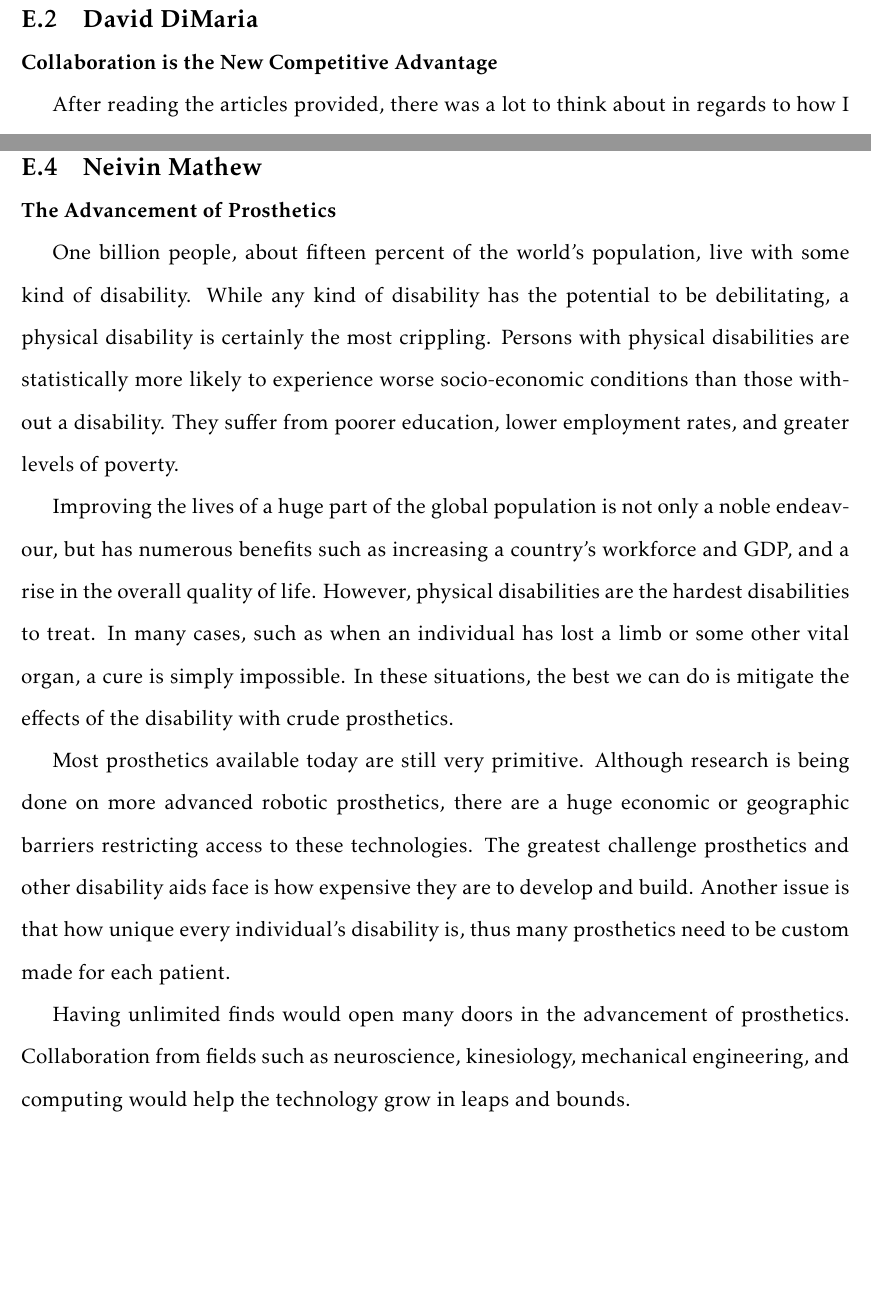
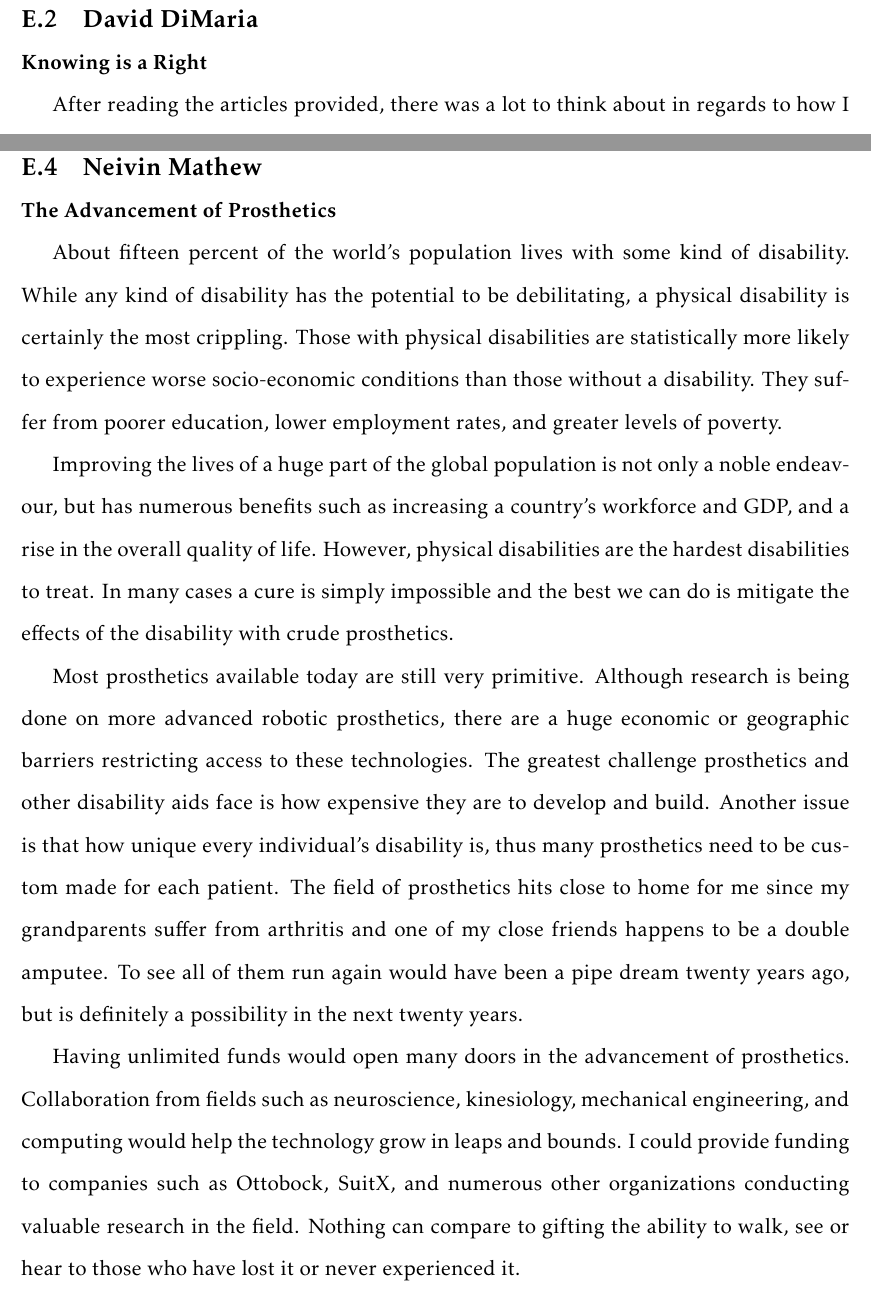
Before and after one commit to neivin/cis3750, a LaTeX document (a1/a1_cis3750.tex): two parts of pages 9 and 11 of 12, joined at a grey line, cut so that both start at the same text, the shorter picture padded with empty space. Compiled offline with pdfLaTeX.

Commit message:
completed individual contribs

```diff
--- a/a1/a1_cis3750.tex
+++ b/a1/a1_cis3750.tex
@@ -152,7 +152,7 @@ Now what would I do if I had practically infinite funds? I would simply buy a fe
 
 \clearpage
 \subsection{David DiMaria}
-\textbf{Collaboration is the New Competitive Advantage}
+\textbf{Knowing is a Right}
 
 After reading the articles provided, there was a lot to think about in regards to how I am going to use my degree after I graduate. Obviously I’d like to be employed by a software company, and make good money. However, I hadn’t given much thought to where I would want to work within computer science, and whether or not it was important that I’m passionate about what I’m working on professionally. If I could use my skills towards some world challenge, it would be the right to knowledge, and specifically the right to free internet. To elaborate on that, I grew up in the age where by the time I was able to type, search engines were extremely popular and any information that I wanted was right at my fingertips. I could know anything at any moment, uncensored, as long as I had a stable internet connection. I could learn about anything I want, immerse myself in online communities, share information with my peers and find like minded individuals from all around the world.\par
 
@@ -171,11 +171,10 @@ After all, if I can have all money in the world, I can hire all experts from eve
 \clearpage
 \subsection{Neivin Mathew}
 \textbf{The Advancement of Prosthetics}\par
-One billion people, about fifteen percent of the world's population, live with some kind of disability. While any kind of disability has the potential to be debilitating, a physical disability is certainly the most crippling. Persons with physical disabilities are statistically more likely to experience worse socio-economic conditions than those without a disability. They suffer from poorer education, lower employment rates, and greater levels of poverty.\par
-Improving the lives of a huge part of the global population is not only a noble endeavour, but has numerous benefits such as increasing a country's workforce and GDP, and a rise in the overall quality of life. However, physical disabilities are the hardest disabilities to treat. In many cases, such as when an individual has lost a limb or some other vital organ, a cure is simply impossible. In these situations, the best we can do is mitigate the effects of the disability with crude prosthetics.\par
-Most prosthetics available today are still very primitive. Although research is being done on more advanced robotic prosthetics, there are a huge economic or geographic barriers restricting access to these technologies. The greatest challenge prosthetics and other disability aids face is how expensive they are to develop and build. Another issue is that how unique every individual's disability is, thus many prosthetics need to be custom made for each patient. \par
-Having unlimited finds would open many doors in the advancement of prosthetics. Collaboration from fields such as neuroscience, kinesiology, mechanical engineering, and computing would help the technology grow in leaps and bounds.
-
+About fifteen percent of the world's population lives with some kind of disability. While any kind of disability has the potential to be debilitating, a physical disability is certainly the most crippling. Those with physical disabilities are statistically more likely to experience worse socio-economic conditions than those without a disability. They suffer from poorer education, lower employment rates, and greater levels of poverty.\par
+Improving the lives of a huge part of the global population is not only a noble endeavour, but has numerous benefits such as increasing a country's workforce and GDP, and a rise in the overall quality of life. However, physical disabilities are the hardest disabilities to treat. In many cases a cure is simply impossible and the best we can do is mitigate the effects of the disability with crude prosthetics.\par
+Most prosthetics available today are still very primitive. Although research is being done on more advanced robotic prosthetics, there are a huge economic or geographic barriers restricting access to these technologies. The greatest challenge prosthetics and other disability aids face is how expensive they are to develop and build. Another issue is that how unique every individual's disability is, thus many prosthetics need to be custom made for each patient. The field of prosthetics hits close to home for me since my grandparents suffer from arthritis and one of my close friends happens to be a double amputee. To see all of them run again would have been a pipe dream twenty years ago, but is definitely a possibility in the next twenty years. \par
+Having unlimited funds would open many doors in the advancement of prosthetics. Collaboration from fields such as neuroscience, kinesiology, mechanical engineering, and computing would help the technology grow in leaps and bounds. I could provide funding to companies such as Ottobock, SuitX, and numerous other organizations conducting valuable research in the field. Nothing can compare to gifting the ability to walk, see or hear to those who have lost it or never experienced it.
 
 \clearpage
 \subsection{Braydon Johnson}
```
Also changed, not shown: a1/a1_cis3750.pdf.
